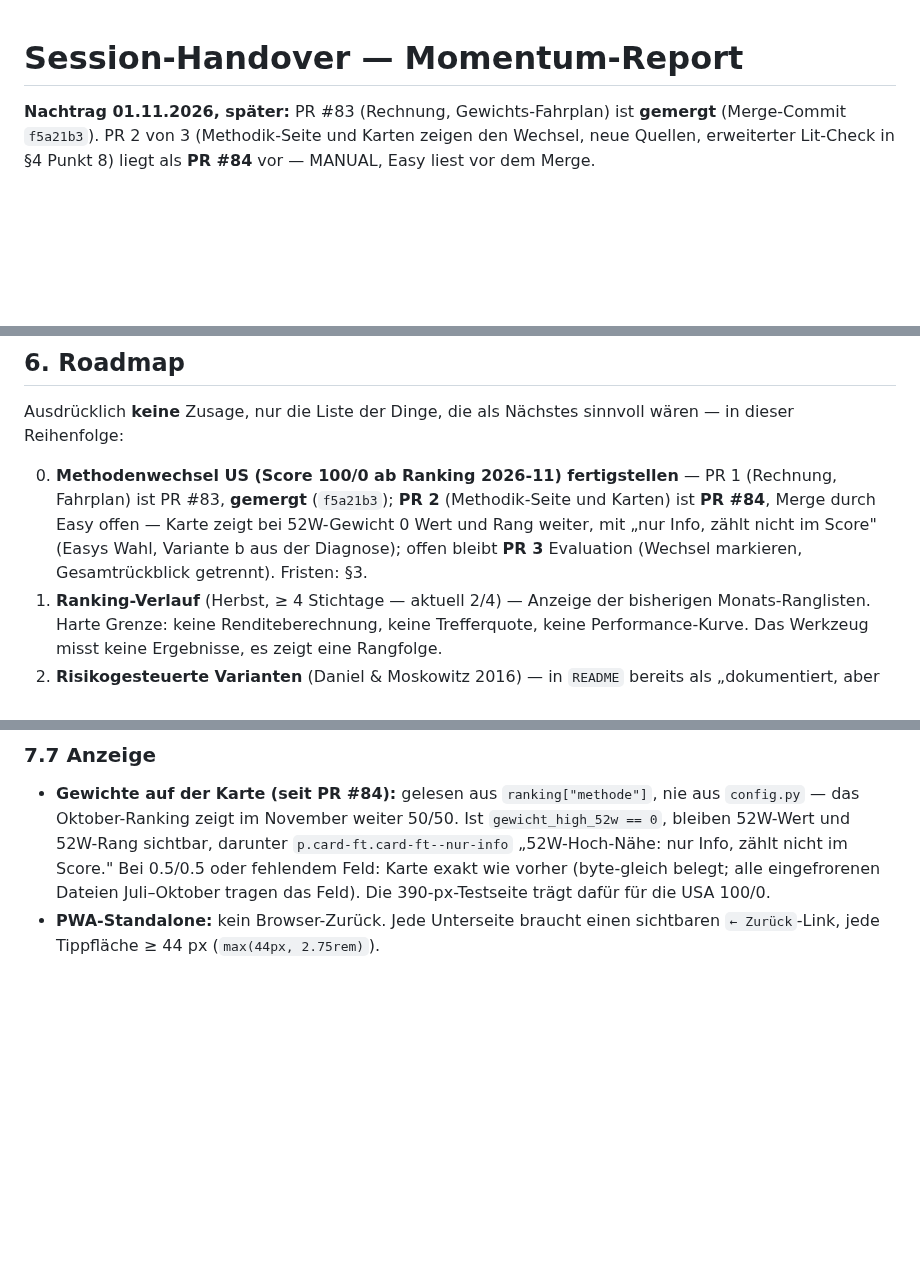
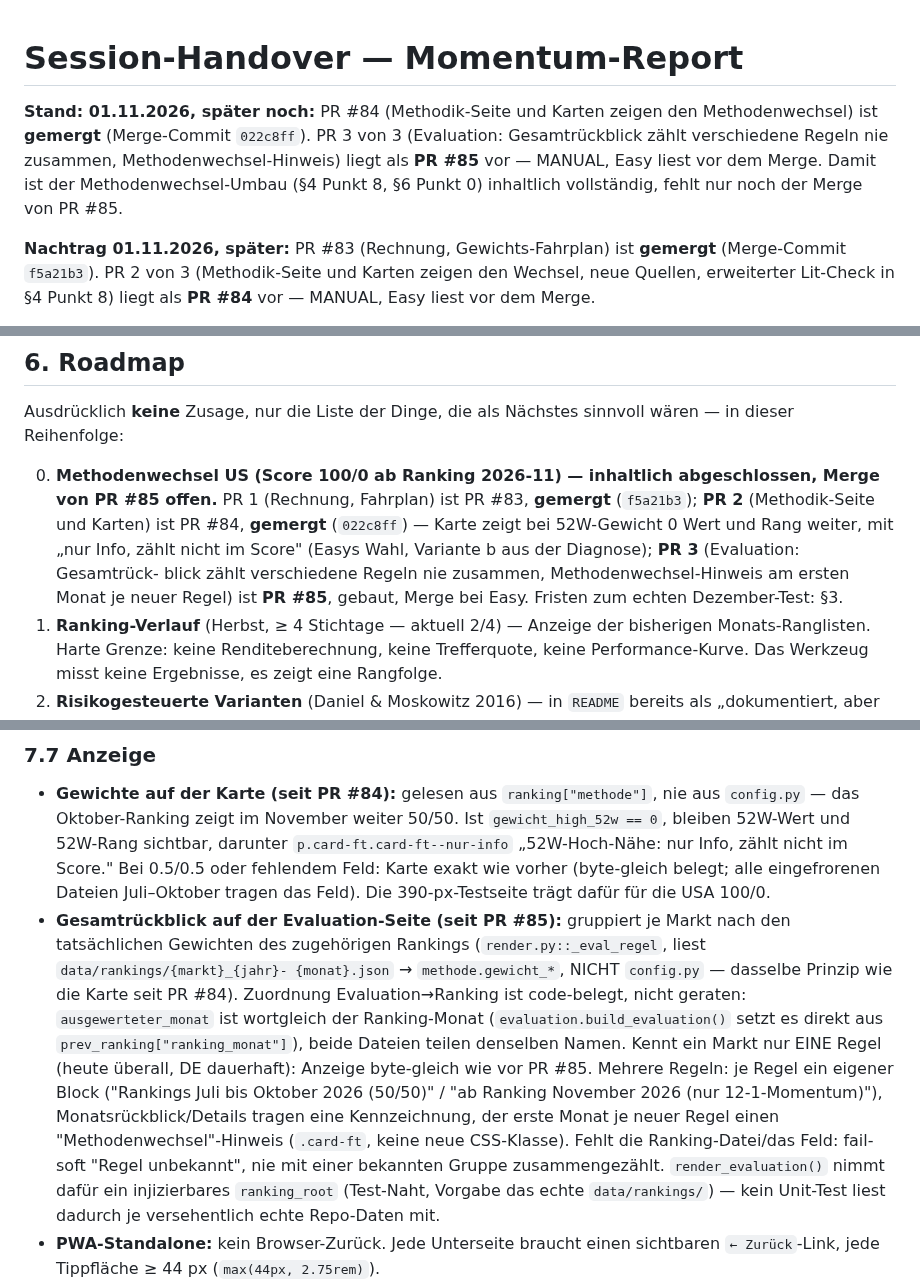
Before and after one commit to easywebb911/Momentum-Report, a Markdown page: SESSION_HANDOVER.md, 3 parts joined by grey strips. Drawn GitHub-style; blank space fills up the shorter version.

Commit message:
SESSION_HANDOVER.md: PR #85 eingetragen, PR #84 als gemergt vermerkt
PR #84 laut git log gemergt (022c8ff, 01.11. — PR 2 von 3). Kopf, §2,
§3, §4 Punkt 8, §6 Punkt 0 und §7.7 nachgezogen; neue §3-Zeile zum
Dezember-Stichtag (erster echter Test der Methodenwechsel-Anzeige).

Co-Authored-By: Claude Sonnet 5 <noreply@anthropic.com>
Claude-Session: https://claude.ai/code/session_01Xqw3SGex5HGo4BPwdMYmq4

```diff
--- a/SESSION_HANDOVER.md
+++ b/SESSION_HANDOVER.md
@@ -1,4 +1,12 @@
 # Session-Handover — Momentum-Report
+
+**Stand: 01.11.2026, später noch:** PR #84 (Methodik-Seite und Karten
+zeigen den Methodenwechsel) ist **gemergt** (Merge-Commit `022c8ff`).
+PR 3 von 3 (Evaluation: Gesamtrückblick zählt verschiedene Regeln nie
+zusammen, Methodenwechsel-Hinweis) liegt als **PR #85** vor — MANUAL,
+Easy liest vor dem Merge. Damit ist der Methodenwechsel-Umbau (§4
+Punkt 8, §6 Punkt 0) inhaltlich vollständig, fehlt nur noch der Merge
+von PR #85.
 
 **Nachtrag 01.11.2026, später:** PR #83 (Rechnung, Gewichts-Fahrplan)
 ist **gemergt** (Merge-Commit `f5a21b3`). PR 2 von 3 (Methodik-Seite und
@@ -1106,13 +1116,15 @@ Backlog-Punkt mehr, sondern eine Daueraufgabe — sie steht in den Lessons.
 Ausdrücklich **keine** Zusage, nur die Liste der Dinge, die als Nächstes
 sinnvoll wären — in dieser Reihenfolge:
 
-0. **Methodenwechsel US (Score 100/0 ab Ranking 2026-11) fertigstellen** —
-   PR 1 (Rechnung, Fahrplan) ist PR #83, **gemergt** (`f5a21b3`); **PR 2**
-   (Methodik-Seite und Karten) ist **PR #84**, Merge durch Easy offen —
-   Karte zeigt bei 52W-Gewicht 0 Wert und Rang weiter, mit „nur Info,
-   zählt nicht im Score" (Easys Wahl, Variante b aus der Diagnose); offen
-   bleibt **PR 3** Evaluation (Wechsel markieren, Gesamtrückblick
-   getrennt). Fristen: §3.
+0. **Methodenwechsel US (Score 100/0 ab Ranking 2026-11) — inhaltlich
+   abgeschlossen, Merge von PR #85 offen.** PR 1 (Rechnung, Fahrplan) ist
+   PR #83, **gemergt** (`f5a21b3`); **PR 2** (Methodik-Seite und Karten)
+   ist PR #84, **gemergt** (`022c8ff`) — Karte zeigt bei 52W-Gewicht 0
+   Wert und Rang weiter, mit „nur Info, zählt nicht im Score" (Easys
+   Wahl, Variante b aus der Diagnose); **PR 3** (Evaluation: Gesamtrück-
+   blick zählt verschiedene Regeln nie zusammen, Methodenwechsel-Hinweis
+   am ersten Monat je neuer Regel) ist **PR #85**, gebaut, Merge bei
+   Easy. Fristen zum echten Dezember-Test: §3.
 1. **Ranking-Verlauf** (Herbst, ≥ 4 Stichtage — aktuell 2/4) — Anzeige der
    bisherigen Monats-Ranglisten. Harte Grenze: keine Renditeberechnung,
    keine Trefferquote, keine Performance-Kurve. Das Werkzeug misst keine
@@ -1374,6 +1386,24 @@ Rangfolge nie an — festgehalten in
   fehlendem Feld: Karte exakt wie vorher (byte-gleich belegt; alle
   eingefrorenen Dateien Juli–Oktober tragen das Feld). Die
   390-px-Testseite trägt dafür für die USA 100/0.
+- **Gesamtrückblick auf der Evaluation-Seite (seit PR #85):** gruppiert
+  je Markt nach den tatsächlichen Gewichten des zugehörigen Rankings
+  (`render.py::_eval_regel`, liest `data/rankings/{markt}_{jahr}-
+  {monat}.json` → `methode.gewicht_*`, NICHT `config.py` — dasselbe
+  Prinzip wie die Karte seit PR #84). Zuordnung Evaluation→Ranking ist
+  code-belegt, nicht geraten: `ausgewerteter_monat` ist wortgleich der
+  Ranking-Monat (`evaluation.build_evaluation()` setzt es direkt aus
+  `prev_ranking["ranking_monat"]`), beide Dateien teilen denselben Namen.
+  Kennt ein Markt nur EINE Regel (heute überall, DE dauerhaft): Anzeige
+  byte-gleich wie vor PR #85. Mehrere Regeln: je Regel ein eigener Block
+  ("Rankings Juli bis Oktober 2026 (50/50)" / "ab Ranking November 2026
+  (nur 12-1-Momentum)"), Monatsrückblick/Details tragen eine Kennzeichnung,
+  der erste Monat je neuer Regel einen "Methodenwechsel"-Hinweis
+  (`.card-ft`, keine neue CSS-Klasse). Fehlt die Ranking-Datei/das Feld:
+  fail-soft "Regel unbekannt", nie mit einer bekannten Gruppe
+  zusammengezählt. `render_evaluation()` nimmt dafür ein injizierbares
+  `ranking_root` (Test-Naht, Vorgabe das echte `data/rankings/`) — kein
+  Unit-Test liest dadurch je versehentlich echte Repo-Daten mit.
 - **PWA-Standalone:** kein Browser-Zurück. Jede Unterseite braucht einen
   sichtbaren `← Zurück`-Link, jede Tippfläche ≥ 44 px
   (`max(44px, 2.75rem)`).
```
Also changed, not shown: other parts of SESSION_HANDOVER.md (+9 -5 lines).
